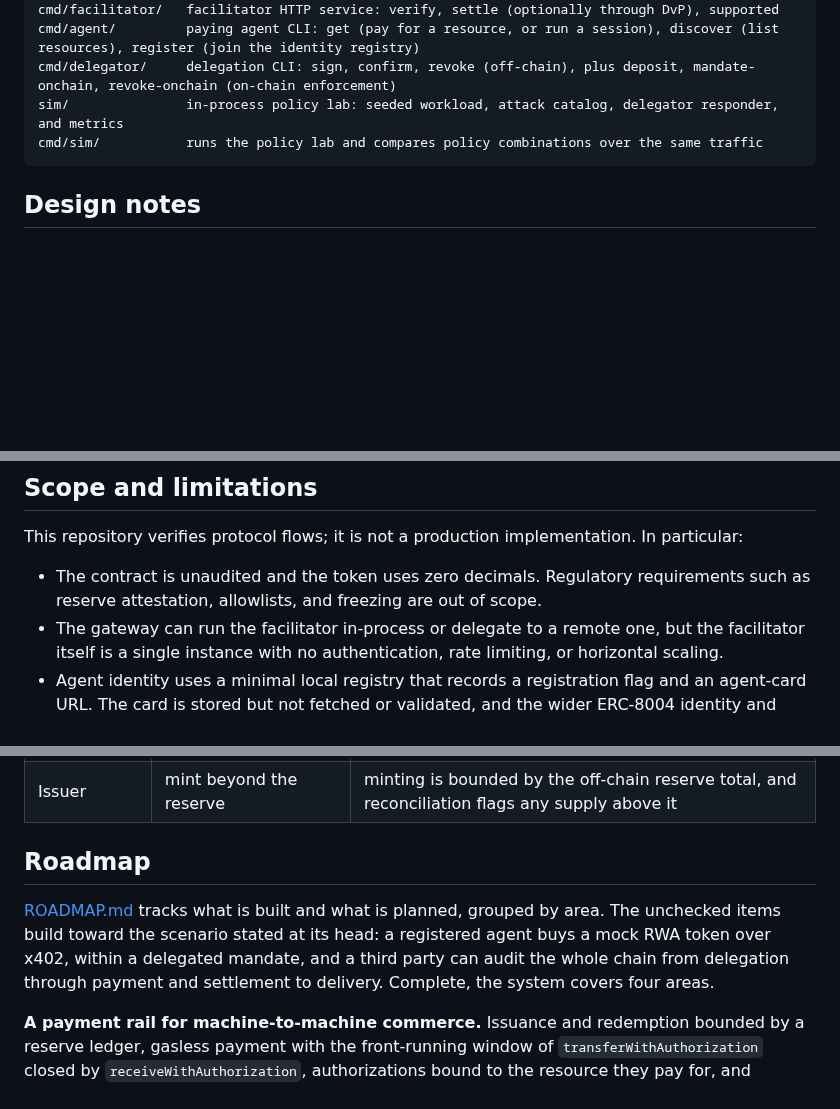
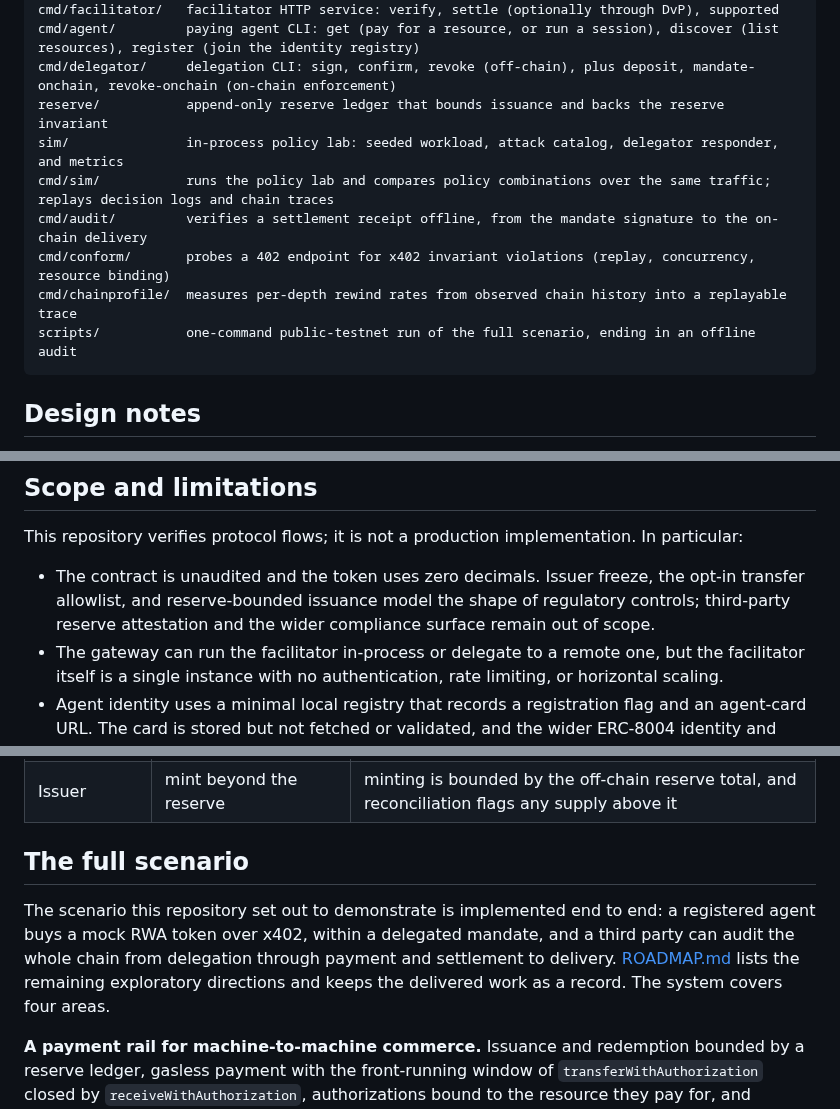
Before and after one commit to kfangw/stablecoin-x402-gateway, a Markdown page: README.md, 3 parts joined by grey strips. Drawn GitHub-style; blank space fills up the shorter version.

````diff
--- a/README.md
+++ b/README.md
@@ -127,8 +140,13 @@ cmd/gateway/       standalone x402 gateway server (built-in or remote facilitato
 cmd/facilitator/   facilitator HTTP service: verify, settle (optionally through DvP), supported
 cmd/agent/         paying agent CLI: get (pay for a resource, or run a session), discover (list resources), register (join the identity registry)
 cmd/delegator/     delegation CLI: sign, confirm, revoke (off-chain), plus deposit, mandate-onchain, revoke-onchain (on-chain enforcement)
+reserve/           append-only reserve ledger that bounds issuance and backs the reserve invariant
 sim/               in-process policy lab: seeded workload, attack catalog, delegator responder, and metrics
-cmd/sim/           runs the policy lab and compares policy combinations over the same traffic
+cmd/sim/           runs the policy lab and compares policy combinations over the same traffic; replays decision logs and chain traces
+cmd/audit/         verifies a settlement receipt offline, from the mandate signature to the on-chain delivery
+cmd/conform/       probes a 402 endpoint for x402 invariant violations (replay, concurrency, resource binding)
+cmd/chainprofile/  measures per-depth rewind rates from observed chain history into a replayable trace
+scripts/           one-command public-testnet run of the full scenario, ending in an offline audit
 ```
 
 ## Design notes
@@ -201,7 +223,7 @@ Reading the table: each row is one policy combination. `benign done` is the shar
 
 This repository verifies protocol flows; it is not a production implementation. In particular:
 
-- The contract is unaudited and the token uses zero decimals. Regulatory requirements such as reserve attestation, allowlists, and freezing are out of scope.
+- The contract is unaudited and the token uses zero decimals. Issuer freeze, the opt-in transfer allowlist, and reserve-bounded issuance model the shape of regulatory controls; third-party reserve attestation and the wider compliance surface remain out of scope.
 - The gateway can run the facilitator in-process or delegate to a remote one, but the facilitator itself is a single instance with no authentication, rate limiting, or horizontal scaling.
 - Agent identity uses a minimal local registry that records a registration flag and an agent-card URL. The card is stored but not fetched or validated, and the wider ERC-8004 identity and reputation surface is out of scope. A deployed registry would replace the local one behind the same read-only reader interface.
 - With a journal, mandate cumulative and rate accounting and the set of revoked mandates are rebuilt on startup from the recorded decisions and revocations, so they survive a restart. The confirmation history and the in-flight deferred-settlement map still live in gateway memory and reset on restart.
@@ -225,9 +247,9 @@ The design does not ask any party to trust another's honesty; each thing a party
 | Delegator | deny a mandate it signed | the mandate is an EIP-712 signature the auditor verifies to the delegator's address, with its chain id, so it cannot be repudiated or replayed on another chain |
 | Issuer | mint beyond the reserve | minting is bounded by the off-chain reserve total, and reconciliation flags any supply above it |
 
-## Roadmap
+## The full scenario
 
-[ROADMAP.md](ROADMAP.md) tracks what is built and what is planned, grouped by area. The unchecked items build toward the scenario stated at its head: a registered agent buys a mock RWA token over x402, within a delegated mandate, and a third party can audit the whole chain from delegation through payment and settlement to delivery. Complete, the system covers four areas.
+The scenario this repository set out to demonstrate is implemented end to end: a registered agent buys a mock RWA token over x402, within a delegated mandate, and a third party can audit the whole chain from delegation through payment and settlement to delivery. [ROADMAP.md](ROADMAP.md) lists the remaining exploratory directions and keeps the delivered work as a record. The system covers four areas.
 
 **A payment rail for machine-to-machine commerce.** Issuance and redemption bounded by a reserve ledger, gasless payment with the front-running window of `transferWithAuthorization` closed by `receiveWithAuthorization`, authorizations bound to the resource they pay for, and payment sessions that settle many requests periodically under one authorization.
 
````
Also changed, not shown: other parts of README.md (+23 -6 lines).
